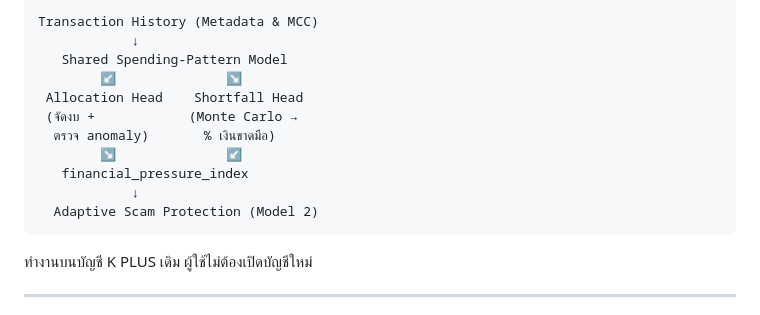
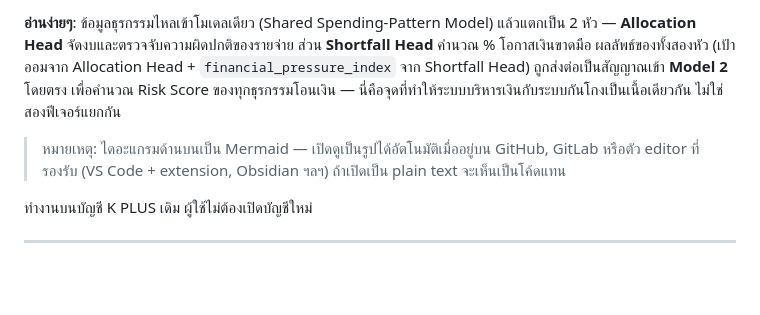
Before and after one commit to Alongkron1234/K-Paced-Demo, a Markdown page: README.md, the part around one of its changes. Drawn GitHub-style; blank space fills up the shorter version.

````diff
--- a/README.md
+++ b/README.md
@@ -24,16 +32,8 @@ K-PACED ใช้โมเดลเดียว (**Shared Spending-Pattern Model
 ```
-Transaction History (Metadata & MCC)
-            ↓
-   Shared Spending-Pattern Model
-        ↙              ↘
- Allocation Head    Shortfall Head
- (จัดงบ +            (Monte Carlo →
-  ตรวจ anomaly)       % เงินขาดมือ)
-        ↘              ↙
-   financial_pressure_index
-            ↓
-  Adaptive Scam Protection (Model 2)
-```
+
+**อ่านง่ายๆ**: ข้อมูลธุรกรรมไหลเข้าโมเดลเดียว (Shared Spending-Pattern Model) แล้วแตกเป็น 2 หัว — **Allocation Head** จัดงบและตรวจจับความผิดปกติของรายจ่าย ส่วน **Shortfall Head** คำนวณ % โอกาสเงินขาดมือ ผลลัพธ์ของทั้งสองหัว (เป้าออมจาก Allocation Head + `financial_pressure_index` จาก Shortfall Head) ถูกส่งต่อเป็นสัญญาณเข้า **Model 2** โดยตรง เพื่อคำนวณ Risk Score ของทุกธุรกรรมโอนเงิน — นี่คือจุดที่ทำให้ระบบบริหารเงินกับระบบกันโกงเป็นเนื้อเดียวกัน ไม่ใช่สองฟีเจอร์แยกกัน
+
+> หมายเหตุ: ไดอะแกรมด้านบนเป็น Mermaid — เปิดดูเป็นรูปได้อัตโนมัติเมื่ออยู่บน GitHub, GitLab หรือตัว editor ที่รองรับ (VS Code + extension, Obsidian ฯลฯ) ถ้าเปิดเป็น plain text จะเห็นเป็นโค้ดแทน
 
 ทำงานบนบัญชี K PLUS เดิม ผู้ใช้ไม่ต้องเปิดบัญชีใหม่
 
````
Also changed, not shown: other parts of README.md (+9 -0 lines).
